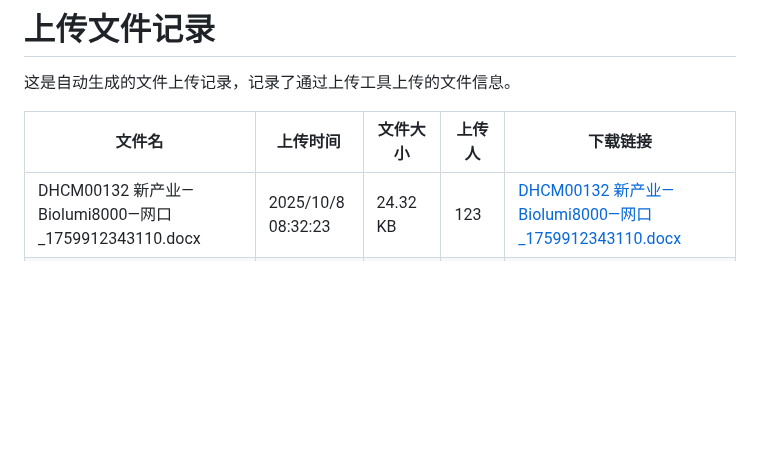
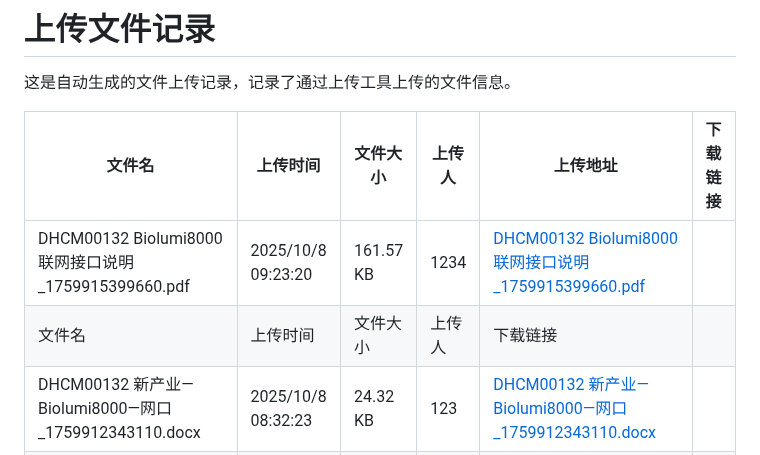
Before and after one commit to muziyangg/Hugo-Upload, a Markdown page: content/post/上传文件记录.md, the part around one of its changes. GitHub-like rendering; blank space fills up the shorter version.

```diff
--- a/content/post/上传文件记录.md
+++ b/content/post/上传文件记录.md
@@ -17,8 +17,10 @@ tags: []
 
 这是自动生成的文件上传记录，记录了通过上传工具上传的文件信息。
 
+| 文件名 | 上传时间 | 文件大小 | 上传人 | 上传地址 | 下载链接 |
+|------|------|------|------|------|------|
+| DHCM00132 Biolumi8000联网接口说明_1759915399660.pdf | 2025/10/8 09:23:20 | 161.57 KB | 1234 | [DHCM00132 Biolumi8000联网接口说明_1759915399660.pdf](undefined) |
 | 文件名 | 上传时间 | 文件大小 | 上传人 | 下载链接 |
-|------|------|------|------|------|
 | DHCM00132 新产业—Biolumi8000—网口_1759912343110.docx | 2025/10/8 08:32:23 | 24.32 KB | 123 | [DHCM00132 新产业—Biolumi8000—网口_1759912343110.docx](undefined) |
 | DHCM00132 Biolumi8000联网接口说明_1759912342548.pdf | 2025/10/8 08:32:22 | 161.57 KB | 123 | [DHCM00132 Biolumi8000联网接口说明_1759912342548.pdf](undefined) |
 | DHCM00132 Biolumi8000联网接口说明.pdf | 2025/10/8 16:26:58 | 161.57 KB | 123 | [DHCM00132 Biolumi8000联网接口说明.pdf](undefined) |
```
Also changed, not shown: other parts of content/post/上传文件记录.md (+1 -1 lines).
